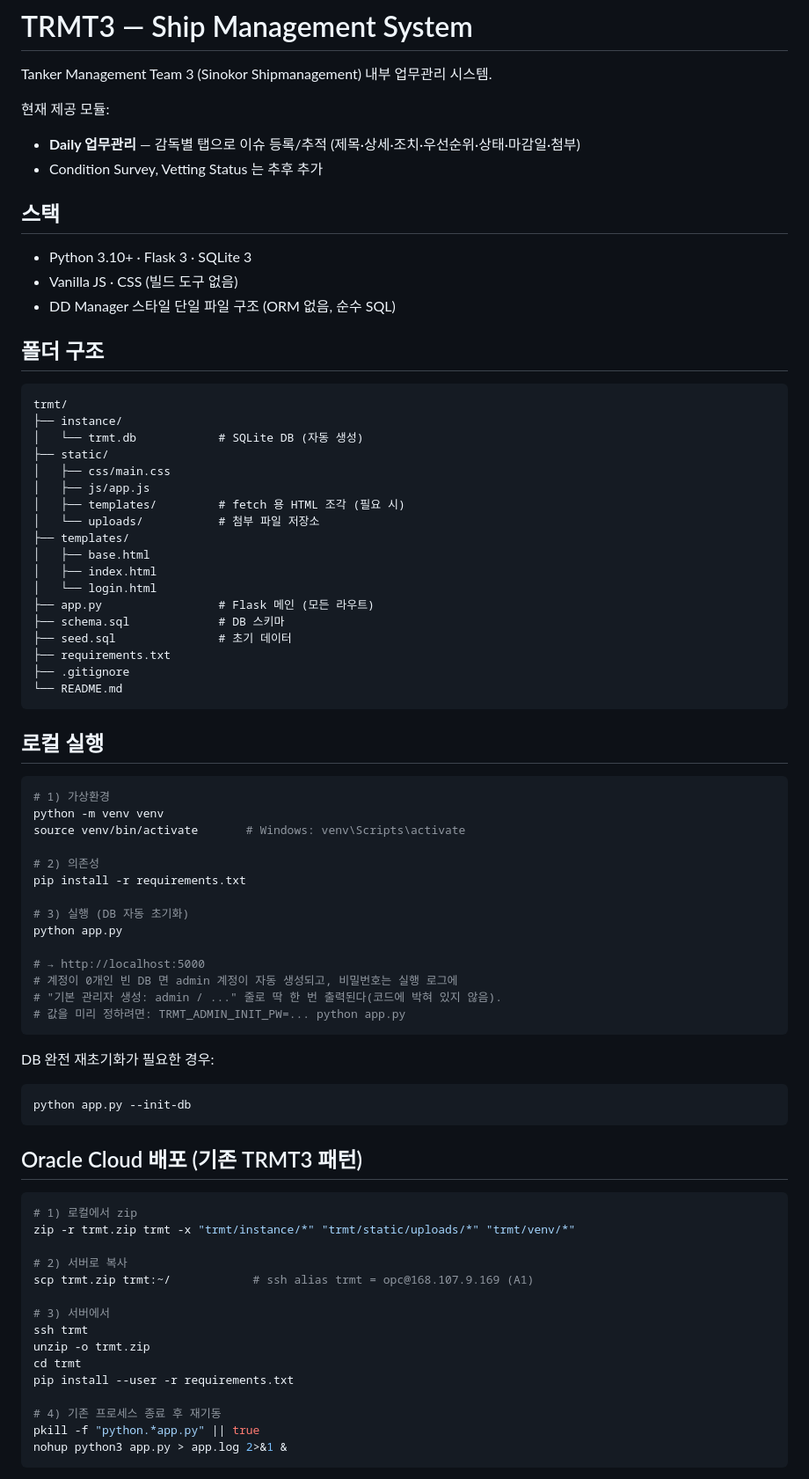
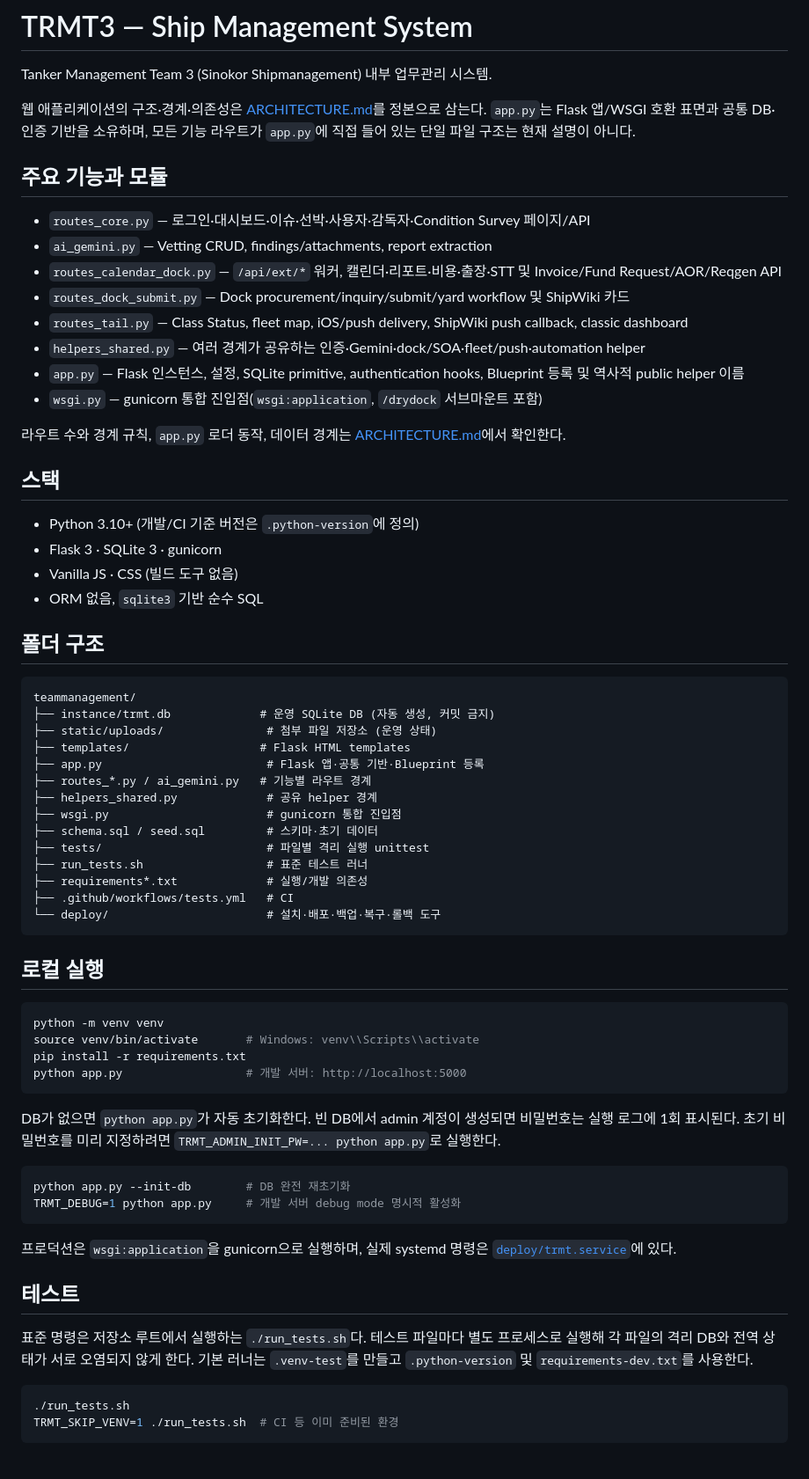
Before and after one commit to seeya5555-sys/teammanagement, a Markdown page: README.md, the part around one of its changes. Shown at 88% size. GitHub-like rendering.

Commit message:
docs: update architecture and SQL conventions

````diff
--- a/README.md
+++ b/README.md
@@ -2,80 +2,71 @@
 
 Tanker Management Team 3 (Sinokor Shipmanagement) 내부 업무관리 시스템.
 
-현재 제공 모듈:
-- **Daily 업무관리** — 감독별 탭으로 이슈 등록/추적 (제목·상세·조치·우선순위·상태·마감일·첨부)
-- Condition Survey, Vetting Status 는 추후 추가
+웹 애플리케이션의 구조·경계·의존성은 [ARCHITECTURE.md](ARCHITECTURE.md)를 정본으로 삼는다. `app.py`는 Flask 앱/WSGI 호환 표면과 공통 DB·인증 기반을 소유하며, 모든 기능 라우트가 `app.py`에 직접 들어 있는 단일 파일 구조는 현재 설명이 아니다.
+
+## 주요 기능과 모듈
+
+- `routes_core.py` — 로그인·대시보드·이슈·선박·사용자·감독자·Condition Survey 페이지/API
+- `ai_gemini.py` — Vetting CRUD, findings/attachments, report extraction
+- `routes_calendar_dock.py` — `/api/ext/*` 워커, 캘린더·리포트·비용·출장·STT 및 Invoice/Fund Request/AOR/Reqgen API
+- `routes_dock_submit.py` — Dock procurement/inquiry/submit/yard workflow 및 ShipWiki 카드
+- `routes_tail.py` — Class Status, fleet map, iOS/push delivery, ShipWiki push callback, classic dashboard
+- `helpers_shared.py` — 여러 경계가 공유하는 인증·Gemini·dock/SOA·fleet/push·automation helper
+- `app.py` — Flask 인스턴스, 설정, SQLite primitive, authentication hooks, Blueprint 등록 및 역사적 public helper 이름
+- `wsgi.py` — gunicorn 통합 진입점(`wsgi:application`, `/drydock` 서브마운트 포함)
+
+라우트 수와 경계 규칙, `app.py` 로더 동작, 데이터 경계는 [ARCHITECTURE.md](ARCHITECTURE.md)에서 확인한다.
 
 ## 스택
 
-- Python 3.10+ · Flask 3 · SQLite 3
+- Python 3.10+ (개발/CI 기준 버전은 `.python-version`에 정의)
+- Flask 3 · SQLite 3 · gunicorn
 - Vanilla JS · CSS (빌드 도구 없음)
-- DD Manager 스타일 단일 파일 구조 (ORM 없음, 순수 SQL)
+- ORM 없음, `sqlite3` 기반 순수 SQL
 
 ## 폴더 구조
 
 ```
-trmt/
-├── instance/
-│   └── trmt.db            # SQLite DB (자동 생성)
-├── static/
-│   ├── css/main.css
-│   ├── js/app.js
-│   ├── templates/         # fetch 용 HTML 조각 (필요 시)
-│   └── uploads/           # 첨부 파일 저장소
-├── templates/
-│   ├── base.html
-│   ├── index.html
-│   └── login.html
-├── app.py                 # Flask 메인 (모든 라우트)
-├── schema.sql             # DB 스키마
-├── seed.sql               # 초기 데이터
-├── requirements.txt
-├── .gitignore
-└── README.md
+teammanagement/
+├── instance/trmt.db             # 운영 SQLite DB (자동 생성, 커밋 금지)
+├── static/uploads/               # 첨부 파일 저장소 (운영 상태)
+├── templates/                   # Flask HTML templates
+├── app.py                        # Flask 앱·공통 기반·Blueprint 등록
+├── routes_*.py / ai_gemini.py   # 기능별 라우트 경계
+├── helpers_shared.py             # 공유 helper 경계
+├── wsgi.py                       # gunicorn 통합 진입점
+├── schema.sql / seed.sql         # 스키마·초기 데이터
+├── tests/                        # 파일별 격리 실행 unittest
+├── run_tests.sh                  # 표준 테스트 러너
+├── requirements*.txt             # 실행/개발 의존성
+├── .github/workflows/tests.yml   # CI
+└── deploy/                       # 설치·배포·백업·복구·롤백 도구
 ```
 
 ## 로컬 실행
 
 ```bash
-# 1) 가상환경
 python -m venv venv
-source venv/bin/activate       # Windows: venv\Scripts\activate
-
-# 2) 의존성
+source venv/bin/activate       # Windows: venv\\Scripts\\activate
 pip install -r requirements.txt
-
-# 3) 실행 (DB 자동 초기화)
-python app.py
-
-# → http://localhost:5000
-# 계정이 0개인 빈 DB 면 admin 계정이 자동 생성되고, 비밀번호는 실행 로그에
-# "기본 관리자 생성: admin / ..." 줄로 딱 한 번 출력된다(코드에 박혀 있지 않음).
-# 값을 미리 정하려면: TRMT_ADMIN_INIT_PW=... python app.py
+python app.py                  # 개발 서버: http://localhost:5000
 ```
 
-DB 완전 재초기화가 필요한 경우:
+DB가 없으면 `python app.py`가 자동 초기화한다. 빈 DB에서 admin 계정이 생성되면 비밀번호는 실행 로그에 1회 표시된다. 초기 비밀번호를 미리 지정하려면 `TRMT_ADMIN_INIT_PW=... python app.py`로 실행한다.
+
 ```bash
-python app.py --init-db
+python app.py --init-db        # DB 완전 재초기화
+TRMT_DEBUG=1 python app.py     # 개발 서버 debug mode 명시적 활성화
 ```
 
-## Oracle Cloud 배포 (기존 TRMT3 패턴)
+프로덕션은 `wsgi:application`을 gunicorn으로 실행하며, 실제 systemd 명령은 [`deploy/trmt.service`](deploy/trmt.service)에 있다.
+
+## 테스트
+
+표준 명령은 저장소 루트에서 실행하는 `./run_tests.sh`다. 테스트 파일마다 별도 프로세스로 실행해 각 파일의 격리 DB와 전역 상태가 서로 오염되지 않게 한다. 기본 러너는 `.venv-test`를 만들고 `.python-version` 및 `requirements-dev.txt`를 사용한다.
 
 ```bash
-# 1) 로컬에서 zip
-zip -r trmt.zip trmt -x "trmt/instance/*" "trmt/static/uploads/*" "trmt/venv/*"
-
-# 2) 서버로 복사
-scp trmt.zip trmt:~/            # ssh alias trmt = opc@168.107.9.169 (A1)
-
-# 3) 서버에서
-ssh trmt
-unzip -o trmt.zip
-cd trmt
-pip install --user -r requirements.txt
-
-# 4) 기존 프로세스 종료 후 재기동
-pkill -f "python.*app.py" || true
-nohup python3 app.py > app.log 2>&1 &
+./run_tests.sh
+TRMT_SKIP_VENV=1 ./run_tests.sh  # CI 등 이미 준비된 환경
 ```
 
````
Also changed, not shown: other parts of README.md (+46 -9 lines), ARCHITECTURE.md (+9 -8 lines).
